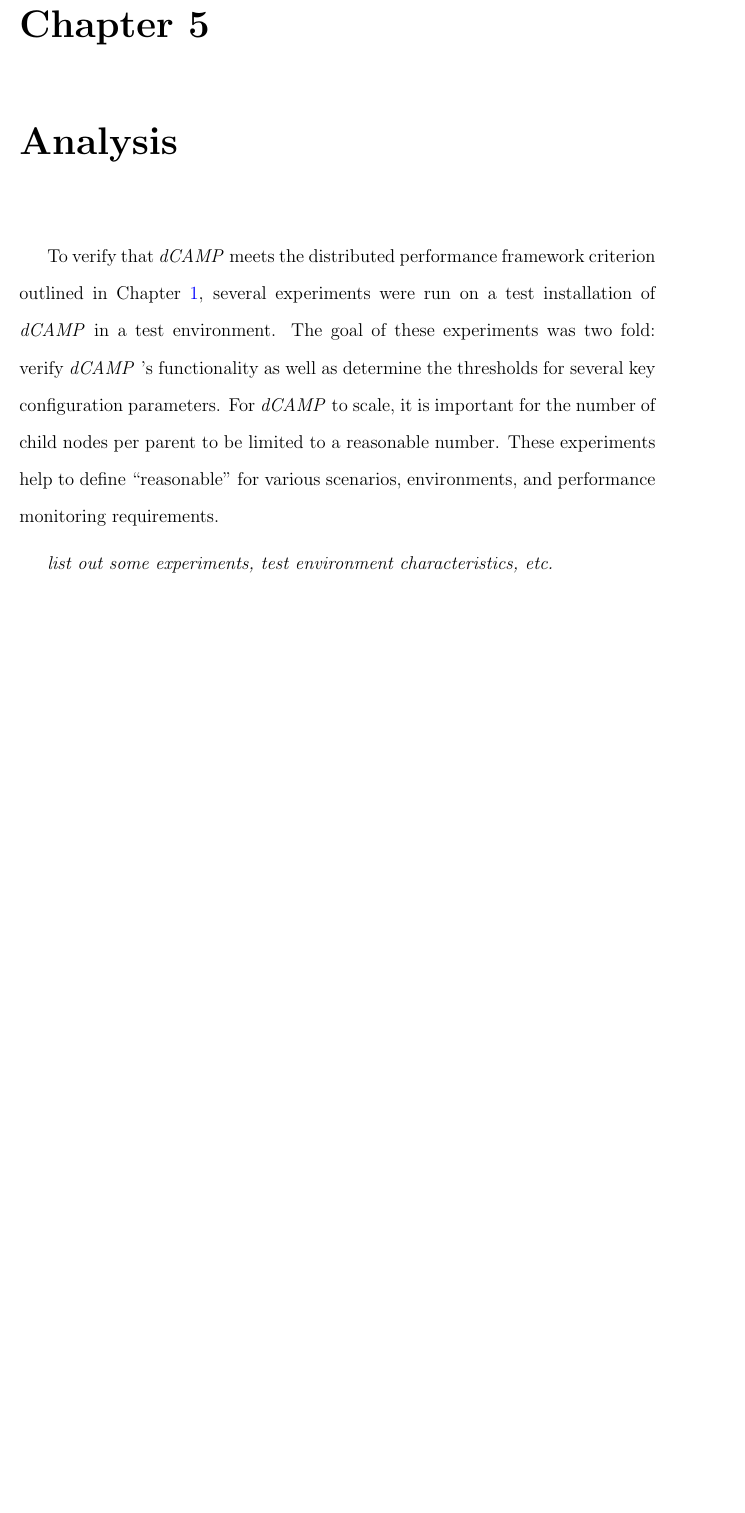
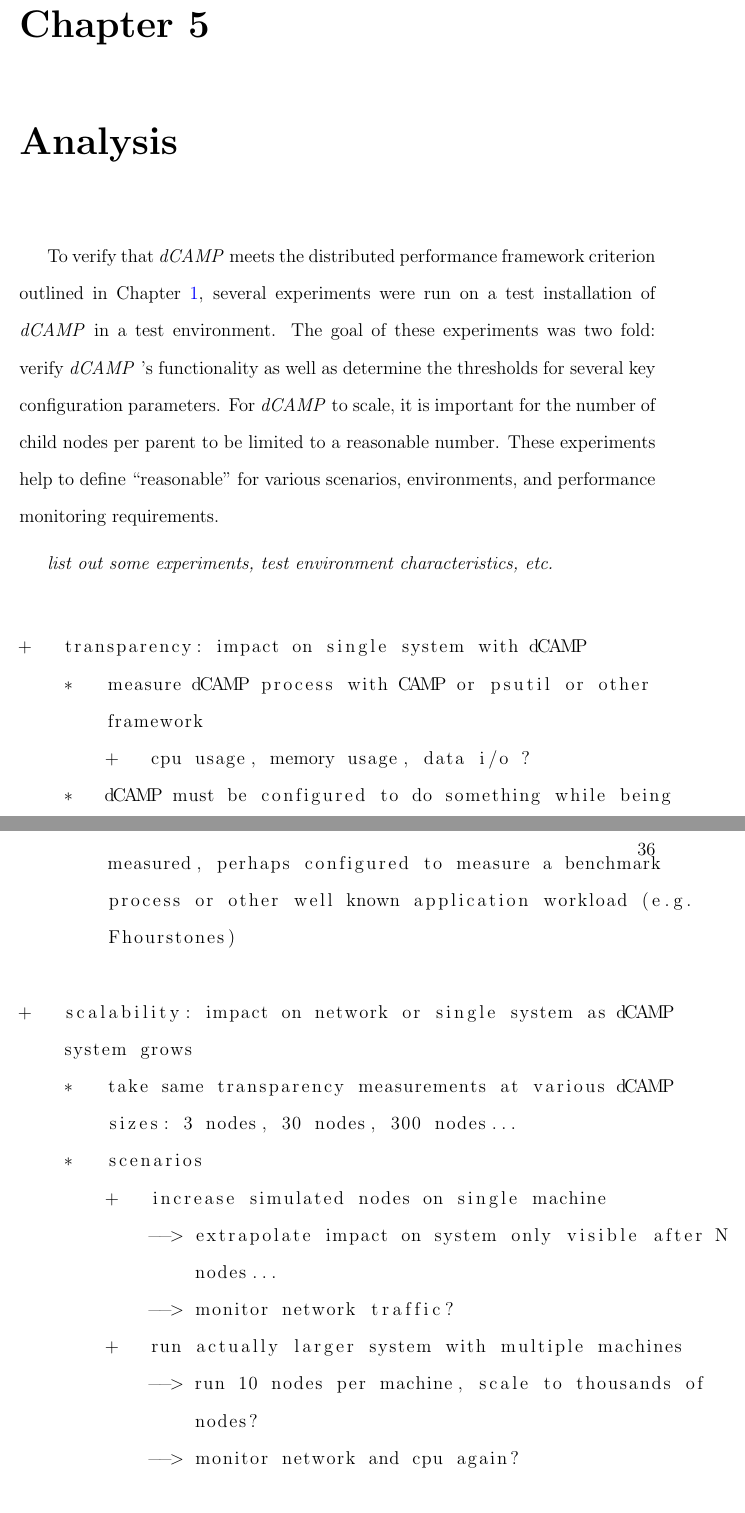
Before and after one commit to asiderop/dcamp-thesis, a LaTeX thesis (thesis.tex, which reads tex/analysis.tex): part of page 45 of 68 before the commit and two parts of pages 45 and 46 of 69 after it, the two joined at a grey line, cut so that both start at the same text, the shorter picture padded with empty space. Compiled offline with pdfLaTeX.

Commit message:
add analysis notes/ideas; update pdf

```diff
--- a/tex/analysis.tex
+++ b/tex/analysis.tex
@@ -9,3 +9,30 @@ These experiments help to define ``reasonable'' for various scenarios, environme
 requirements.
 
 \emph{list out some experiments, test environment characteristics, etc.}
+
+\begin{lstlisting}
+
++   transparency: impact on single system with dCAMP
+    *   measure dCAMP process with CAMP or psutil or other
+	framework
+        +   cpu usage, memory usage, data i/o ?
+    *   dCAMP must be configured to do something while being
+	measured, perhaps configured to measure a benchmark
+	process or other well known application workload (e.g.
+	Fhourstones)
+
++   scalability: impact on network or single system as dCAMP
+    system grows
+    *   take same transparency measurements at various dCAMP
+        sizes: 3 nodes, 30 nodes, 300 nodes...
+    *   scenarios
+	+   increase simulated nodes on single machine
+	    --> extrapolate impact on system only visible after N
+	        nodes...
+            --> monitor network traffic?
+        +   run actually larger system with multiple machines
+	    --> run 10 nodes per machine, scale to thousands of
+	        nodes?
+            --> monitor network and cpu again?
+
++   validity
```
Also changed, not shown: thesis.pdf, tex/analysis.tex (7 more changed lines).
